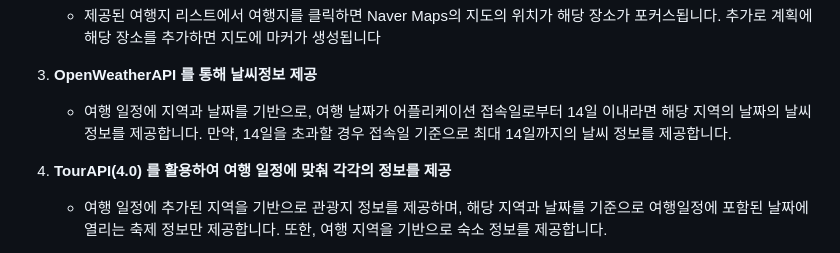
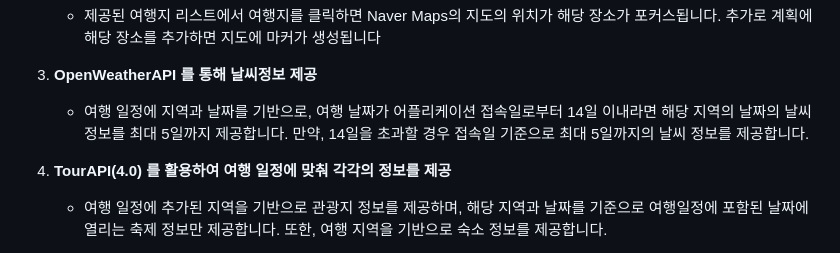
Before and after one commit to sunghyun-biblee/Trip_Fixie_Project, a Markdown page: README.md, the part around the change. Rendered like a GitHub page.

```diff
--- a/README.md
+++ b/README.md
@@ -71,8 +71,8 @@
     - 제공된 여행지 리스트에서 여행지를 클릭하면 Naver Maps의 지도의 위치가 해당 장소가 포커스됩니다. 추가로 계획에 해당 장소를 추가하면 지도에 마커가 생성됩니다
 
  3. **OpenWeatherAPI 를 통해 날씨정보 제공**
-    - 여행 일정에 지역과 날짜를 기반으로, 여행 날짜가 어플리케이션 접속일로부터 14일 이내라면 해당 지역의 날짜의 날씨 정보를 제공합니다.
-만약, 14일을 초과할 경우 접속일 기준으로 최대 14일까지의 날씨 정보를 제공합니다.
+    - 여행 일정에 지역과 날짜를 기반으로, 여행 날짜가 어플리케이션 접속일로부터 14일 이내라면 해당 지역의 날짜의 날씨 정보를 최대 5일까지 제공합니다.
+만약, 14일을 초과할 경우 접속일 기준으로 최대 5일까지의 날씨 정보를 제공합니다.
  4. **TourAPI(4.0) 를 활용하여 여행 일정에 맞춰 각각의 정보를 제공**
     - 여행 일정에 추가된 지역을 기반으로 관광지 정보를 제공하며, 해당 지역과 날짜를 기준으로 여행일정에 포함된 날짜에 열리는 축제 정보만 제공합니다. 또한, 여행 지역을 기반으로 숙소 정보를 제공합니다.
  5. **여행계획을 마이리스트에 저장 후 비교 가능하도록 구현**
```
